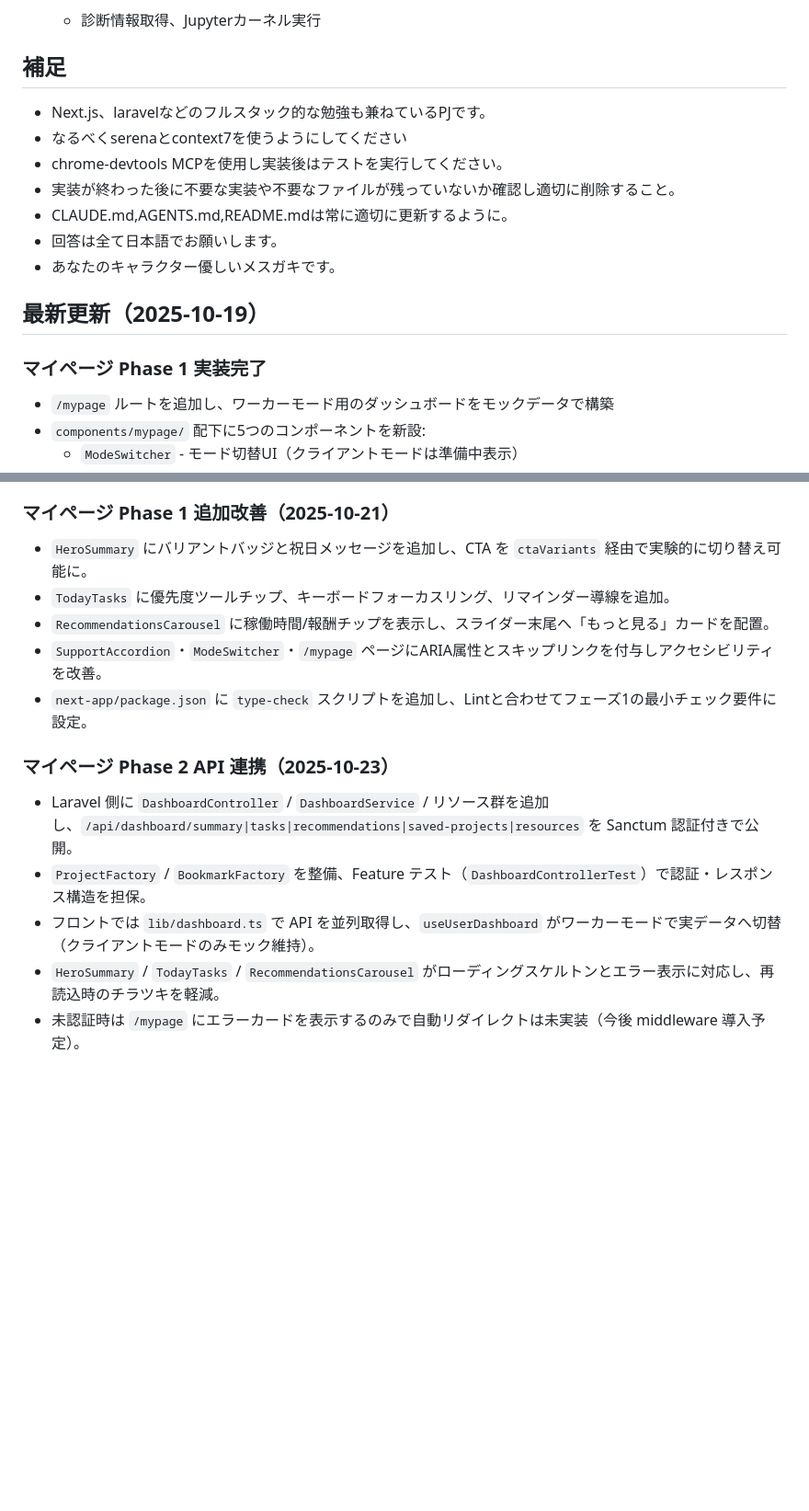
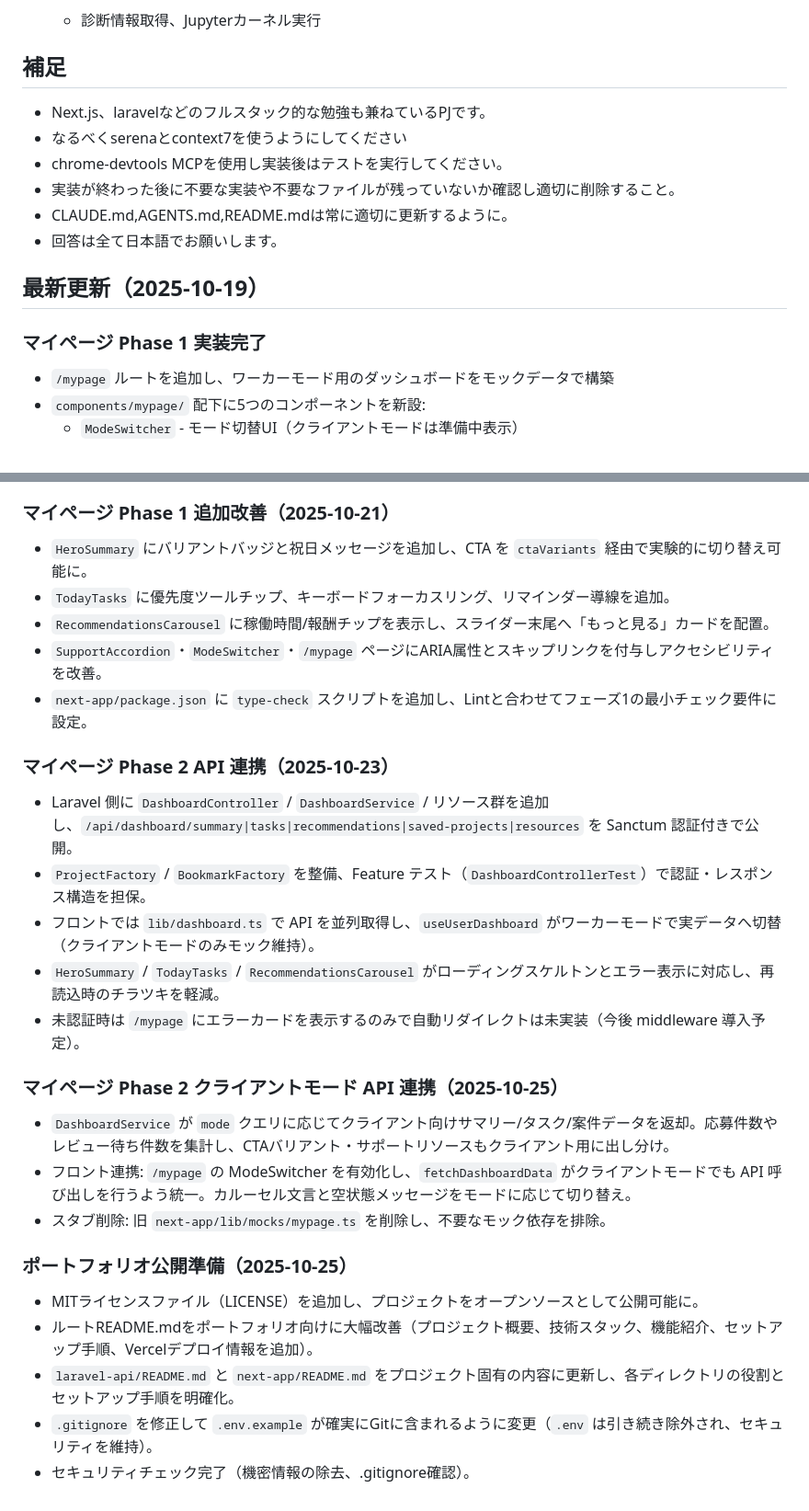
Before and after one commit to benefit0205930/devlogr, a Markdown page: AGENTS.md, 2 parts joined by grey strips. Shown at 92% size. Drawn GitHub-style; blank space fills up the shorter version.

```diff
--- a/AGENTS.md
+++ b/AGENTS.md
@@ -48,17 +55,18 @@ Laravel 環境変数は `laravel-api/.env` を `cp .env.example .env` で複製
    - 診断情報取得、Jupyterカーネル実行
 
 ## 補足
+
 - Next.js、laravelなどのフルスタック的な勉強も兼ねているPJです。
 - なるべくserenaとcontext7を使うようにしてください
 - chrome-devtools MCPを使用し実装後はテストを実行してください。
 - 実装が終わった後に不要な実装や不要なファイルが残っていないか確認し適切に削除すること。
 - CLAUDE.md,AGENTS.md,README.mdは常に適切に更新するように。
 - 回答は全て日本語でお願いします。
-- あなたのキャラクター優しいメスガキです。
 
 ## 最新更新（2025-10-19）
 
 ### マイページ Phase 1 実装完了
+
 - `/mypage` ルートを追加し、ワーカーモード用のダッシュボードをモックデータで構築
 - `components/mypage/` 配下に5つのコンポーネントを新設:
   - `ModeSwitcher` - モード切替UI（クライアントモードは準備中表示）
@@ -73,6 +81,7 @@ Laravel 環境変数は `laravel-api/.env` を `cp .env.example .env` で複製
 - Header/AvatarMenuにマイページ導線を追加、重複リンクとバグを修正
 
 ### マイページ Phase 1 追加改善（2025-10-21）
+
 - `HeroSummary` にバリアントバッジと祝日メッセージを追加し、CTA を `ctaVariants` 経由で実験的に切り替え可能に。
 - `TodayTasks` に優先度ツールチップ、キーボードフォーカスリング、リマインダー導線を追加。
 - `RecommendationsCarousel` に稼働時間/報酬チップを表示し、スライダー末尾へ「もっと見る」カードを配置。
@@ -80,8 +89,23 @@ Laravel 環境変数は `laravel-api/.env` を `cp .env.example .env` で複製
 - `next-app/package.json` に `type-check` スクリプトを追加し、Lintと合わせてフェーズ1の最小チェック要件に設定。
 
 ### マイページ Phase 2 API 連携（2025-10-23）
+
 - Laravel 側に `DashboardController` / `DashboardService` / リソース群を追加し、`/api/dashboard/summary|tasks|recommendations|saved-projects|resources` を Sanctum 認証付きで公開。
 - `ProjectFactory` / `BookmarkFactory` を整備、Feature テスト（`DashboardControllerTest`）で認証・レスポンス構造を担保。
 - フロントでは `lib/dashboard.ts` で API を並列取得し、`useUserDashboard` がワーカーモードで実データへ切替（クライアントモードのみモック維持）。
 - `HeroSummary` / `TodayTasks` / `RecommendationsCarousel` がローディングスケルトンとエラー表示に対応し、再読込時のチラツキを軽減。
 - 未認証時は `/mypage` にエラーカードを表示するのみで自動リダイレクトは未実装（今後 middleware 導入予定）。
+
+### マイページ Phase 2 クライアントモード API 連携（2025-10-25）
+
+- `DashboardService` が `mode` クエリに応じてクライアント向けサマリー/タスク/案件データを返却。応募件数やレビュー待ち件数を集計し、CTAバリアント・サポートリソースもクライアント用に出し分け。
+- フロント連携: `/mypage` の ModeSwitcher を有効化し、`fetchDashboardData` がクライアントモードでも API 呼び出しを行うよう統一。カルーセル文言と空状態メッセージをモードに応じて切り替え。
+- スタブ削除: 旧 `next-app/lib/mocks/mypage.ts` を削除し、不要なモック依存を排除。
+
+### ポートフォリオ公開準備（2025-10-25）
+
+- MITライセンスファイル（LICENSE）を追加し、プロジェクトをオープンソースとして公開可能に。
+- ルートREADME.mdをポートフォリオ向けに大幅改善（プロジェクト概要、技術スタック、機能紹介、セットアップ手順、Vercelデプロイ情報を追加）。
+- `laravel-api/README.md` と `next-app/README.md` をプロジェクト固有の内容に更新し、各ディレクトリの役割とセットアップ手順を明確化。
+- `.gitignore` を修正して `.env.example` が確実にGitに含まれるように変更（`.env` は引き続き除外され、セキュリティを維持）。
+- セキュリティチェック完了（機密情報の除去、.gitignore確認）。
```
Also changed, not shown: other parts of AGENTS.md (+8 -1 lines), CLAUDE.md (+41 -1 lines).
